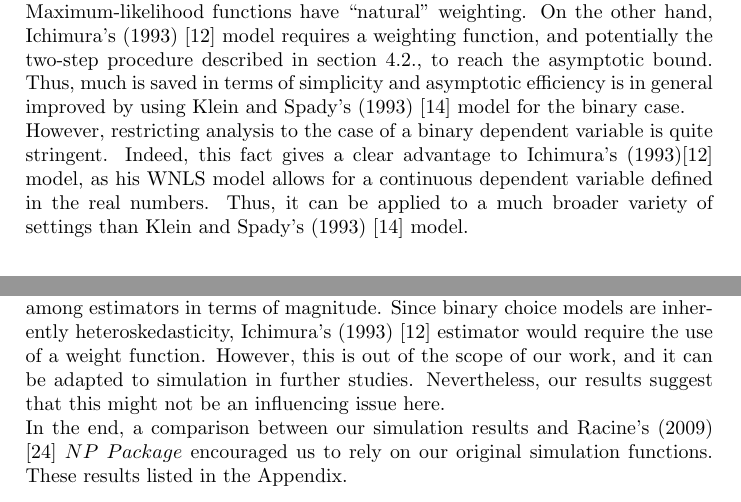
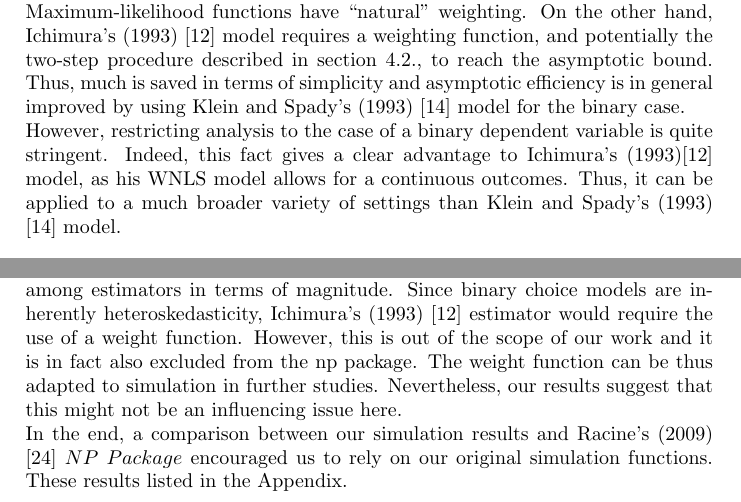
Before and after one commit to lxy5355/SIX, a LaTeX paper (theoretical_part/theoretical.tex): two parts of pages 14 and 16 of 18, joined at a grey line, cut so that both start at the same text. Compiled offline with pdfLaTeX; an older LaTeX class or package is replaced by its successor.

Commit message:
added reference to weight function used in the np package

```diff
--- a/theoretical_part/theoretical.tex
+++ b/theoretical_part/theoretical.tex
@@ -548,7 +548,7 @@ Zhou and Lang (1995) \cite{[26]} provide an alternative using an ``easy to compu
 
 For the binary choice case, Klein and Spady's (1993) \cite{[12]} model seems more adequate than Ichimura's (1993) \cite{[6]}. Klein and Spady's (1993) \cite{[12]} model is efficient in the sense that it reaches the semiparametric efficiency bound. Maximum-likelihood functions have ``natural'' weighting. On the other hand, Ichimura's (1993) \cite{[6]} model requires a weighting function, and potentially the two-step procedure described in section 4.2., to reach the asymptotic bound. Thus, much is saved in terms of simplicity and asymptotic efficiency is in general improved by using Klein and Spady's (1993) \cite{[12]} model for the binary case.
 
-However, restricting analysis to the case of a binary dependent variable is quite stringent. Indeed, this fact gives a clear advantage to Ichimura's (1993)\cite{[6]} model, as his WNLS model allows for a continuous dependent variable defined in the real numbers. Thus, it can be applied to a much broader variety of settings than Klein and Spady's (1993) \cite{[12]}  model.
+However, restricting analysis to the case of a binary dependent variable is quite stringent. Indeed, this fact gives a clear advantage to Ichimura's (1993)\cite{[6]} model, as his WNLS model allows for a continuous outcomes. Thus, it can be applied to a much broader variety of settings than Klein and Spady's (1993) \cite{[12]}  model.
 
 
 %In fact, under certain assumptions, such as asymptotic normality and root-n consistency, if the maximum likelihood solution exists, the maximum likelihood estimate is the most efficient estimator of $\beta_0$ (Eliason (1993)). As Ichimura's (1993) and Klein and Spady's models (1993) satisfy both these conditions, the previous statement seems to give support to our claim.
@@ -608,7 +608,7 @@ $^1$Ichi = Ichimura's method, KS = Klein and Spady's method.
 
 Combining simulation results from the table and the figure it can be observed that the distributions of all three estimators are skewed to the left, while the biases are bounded below $-0.06$. This indicates that the property of asymptotic consistency exists in all three estimators, amongst which the Klein and Spady's (1993) \cite{[12]} estimator converges most rapidly to the true value.
 
-As to what concerns the mean squared error, there is no significant difference among estimators in terms of magnitude. Since binary choice models are inherently heteroskedasticity, Ichimura’s (1993) \cite{[6]}  estimator would require the use of a weight function. However, this is out of the scope of our work, and it can be adapted to simulation in further studies. Nevertheless, our results suggest that this might not be an influencing issue here.
+As to what concerns the mean squared error, there is no significant difference among estimators in terms of magnitude. Since binary choice models are inherently heteroskedasticity, Ichimura’s (1993) \cite{[6]}  estimator would require the use of a weight function. However, this is out of the scope of our work and it is in fact also excluded from the np package. The weight function can be thus adapted to simulation in further studies. Nevertheless, our results suggest that this might not be an influencing issue here.
 
 In the end, a comparison between our simulation results and Racine's (2009) \cite{[28]} $NP\ Package$ encouraged us to rely on our original simulation functions. These results listed in the Appendix.
 
```
